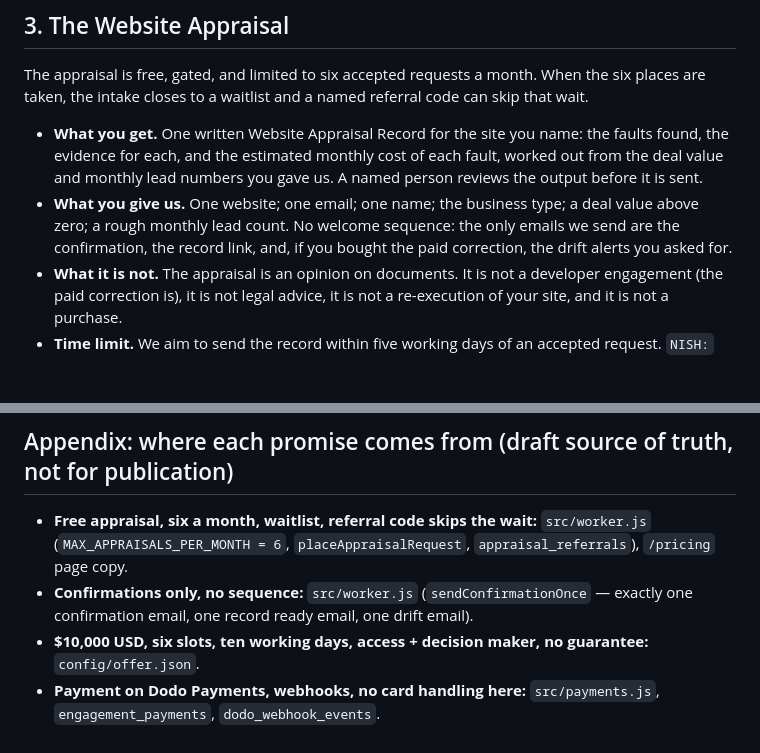
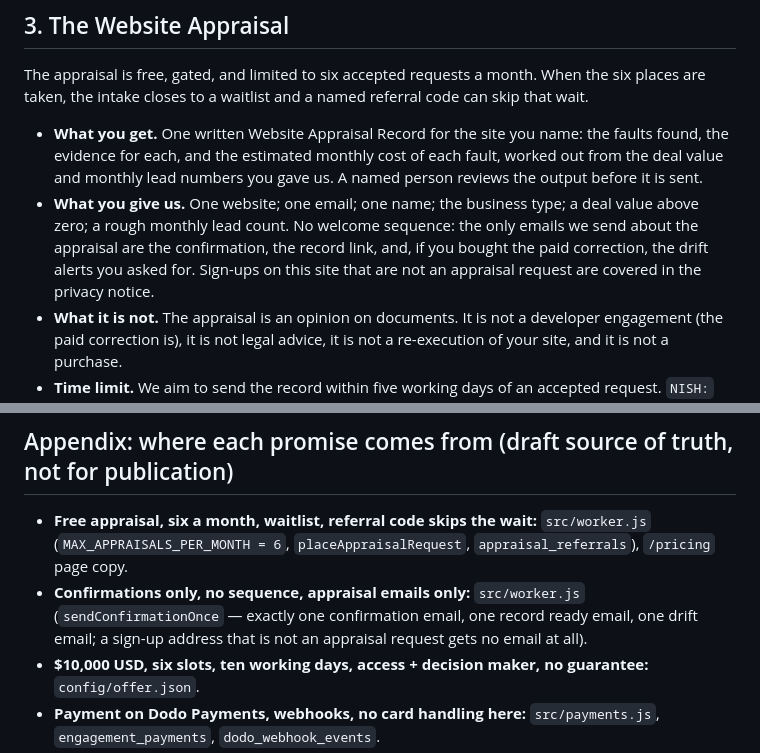
Before and after one commit to Nishfleet/TinyStudio.io-public, a Markdown page: docs/legal/terms-draft.md, 2 parts joined by grey strips. Drawn GitHub-style; blank space fills up the shorter version.

```diff
--- a/docs/legal/terms-draft.md
+++ b/docs/legal/terms-draft.md
@@ -39,8 +39,10 @@ referral code can skip that wait.
   you gave us. A named person reviews the output before it is sent.
 - **What you give us.** One website; one email; one name; the business type;
   a deal value above zero; a rough monthly lead count. No welcome sequence:
-  the only emails we send are the confirmation, the record link, and, if you
-  bought the paid correction, the drift alerts you asked for.
+  the only emails we send about the appraisal are the confirmation, the record
+  link, and, if you bought the paid correction, the drift alerts you asked
+  for. Sign-ups on this site that are not an appraisal request are covered in
+  the privacy notice.
 - **What it is not.** The appraisal is an opinion on documents. It is not a
   developer engagement (the paid correction is), it is not legal advice, it
   is not a re-execution of your site, and it is not a purchase.
@@ -173,9 +175,10 @@ privacy notice is the place to look.
 - **Free appraisal, six a month, waitlist, referral code skips the wait:**
   `src/worker.js` (`MAX_APPRAISALS_PER_MONTH = 6`, `placeAppraisalRequest`,
   `appraisal_referrals`), `/pricing` page copy.
-- **Confirmations only, no sequence:** `src/worker.js`
+- **Confirmations only, no sequence, appraisal emails only:** `src/worker.js`
   (`sendConfirmationOnce` — exactly one confirmation email, one record ready
-  email, one drift email).
+  email, one drift email; a sign-up address that is not an appraisal request
+  gets no email at all).
 - **$10,000 USD, six slots, ten working days, access + decision maker,
   no guarantee:** `config/offer.json`.
 - **Payment on Dodo Payments, webhooks, no card handling here:**
```
Also changed, not shown: docs/legal/privacy-draft.md (+12 -6 lines).
